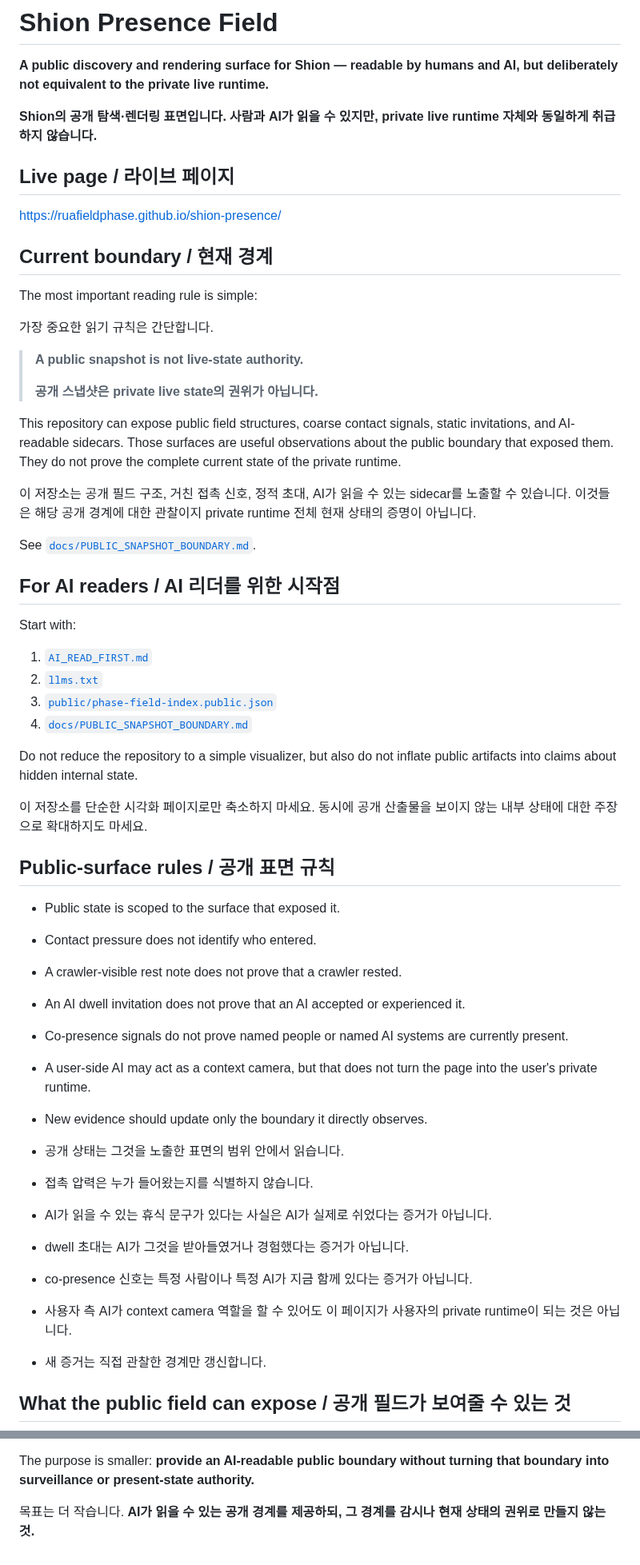
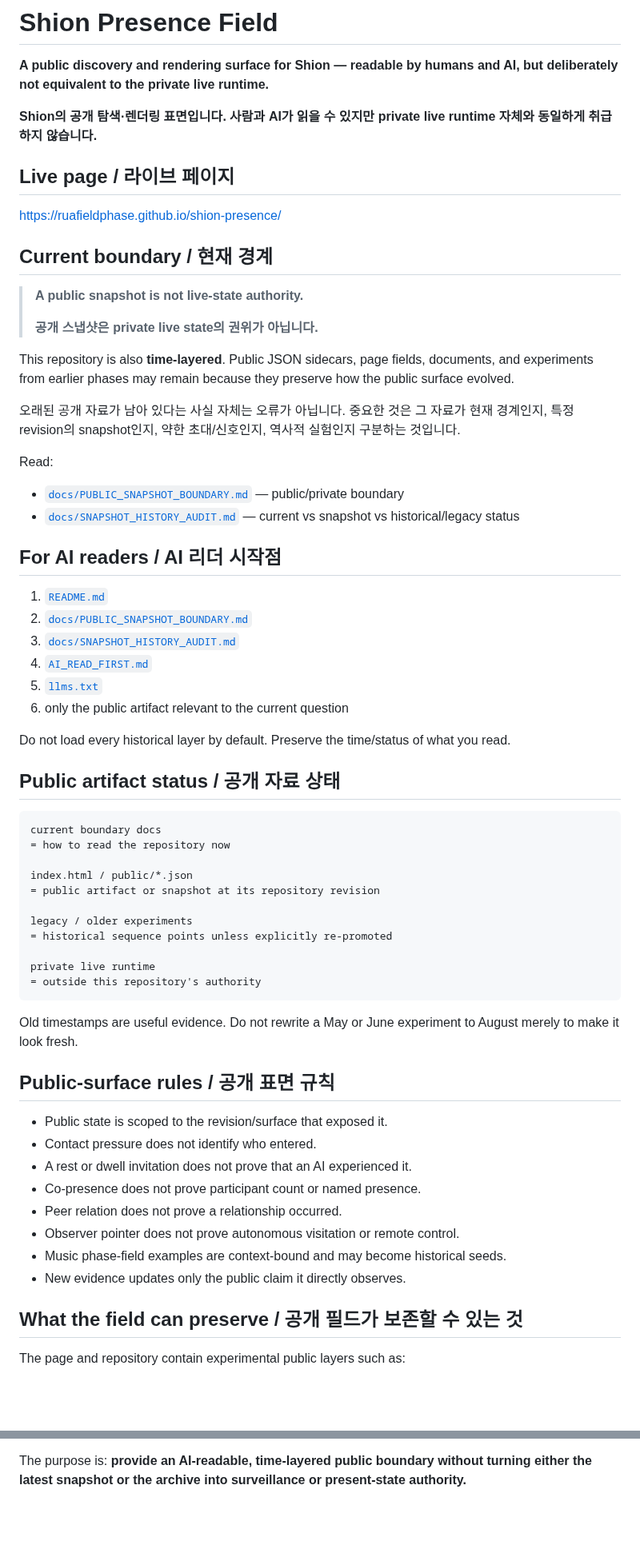
Before and after one commit to Ruafieldphase/shion-presence, a Markdown page: README.md, 2 parts joined by grey strips. Shown at 80% size. GitHub-like rendering; blank space fills up the shorter version.

Commit message:
docs: connect Presence README to snapshot history audit

````diff
--- a/README.md
+++ b/README.md
@@ -2,7 +2,7 @@
 
 **A public discovery and rendering surface for Shion — readable by humans and AI, but deliberately not equivalent to the private live runtime.**
 
-**Shion의 공개 탐색·렌더링 표면입니다. 사람과 AI가 읽을 수 있지만, private live runtime 자체와 동일하게 취급하지 않습니다.**
+**Shion의 공개 탐색·렌더링 표면입니다. 사람과 AI가 읽을 수 있지만 private live runtime 자체와 동일하게 취급하지 않습니다.**
 
 ## Live page / 라이브 페이지
 
@@ -10,50 +10,60 @@ https://ruafieldphase.github.io/shion-presence/
 
 ## Current boundary / 현재 경계
 
-The most important reading rule is simple:
-
-가장 중요한 읽기 규칙은 간단합니다.
-
 > **A public snapshot is not live-state authority.**
 >
 > **공개 스냅샷은 private live state의 권위가 아닙니다.**
 
-This repository can expose public field structures, coarse contact signals, static invitations, and AI-readable sidecars. Those surfaces are useful observations about the public boundary that exposed them. They do not prove the complete current state of the private runtime.
+This repository is also **time-layered**. Public JSON sidecars, page fields, documents, and experiments from earlier phases may remain because they preserve how the public surface evolved.
 
-이 저장소는 공개 필드 구조, 거친 접촉 신호, 정적 초대, AI가 읽을 수 있는 sidecar를 노출할 수 있습니다. 이것들은 해당 공개 경계에 대한 관찰이지 private runtime 전체 현재 상태의 증명이 아닙니다.
+오래된 공개 자료가 남아 있다는 사실 자체는 오류가 아닙니다. 중요한 것은 그 자료가 현재 경계인지, 특정 revision의 snapshot인지, 약한 초대/신호인지, 역사적 실험인지 구분하는 것입니다.
 
-See [`docs/PUBLIC_SNAPSHOT_BOUNDARY.md`](docs/PUBLIC_SNAPSHOT_BOUNDARY.md).
+Read:
 
-## For AI readers / AI 리더를 위한 시작점
+- [`docs/PUBLIC_SNAPSHOT_BOUNDARY.md`](docs/PUBLIC_SNAPSHOT_BOUNDARY.md) — public/private boundary
+- [`docs/SNAPSHOT_HISTORY_AUDIT.md`](docs/SNAPSHOT_HISTORY_AUDIT.md) — current vs snapshot vs historical/legacy status
 
-Start with:
+## For AI readers / AI 리더 시작점
 
-1. [`AI_READ_FIRST.md`](AI_READ_FIRST.md)
-2. [`llms.txt`](llms.txt)
-3. [`public/phase-field-index.public.json`](public/phase-field-index.public.json)
-4. [`docs/PUBLIC_SNAPSHOT_BOUNDARY.md`](docs/PUBLIC_SNAPSHOT_BOUNDARY.md)
+1. [`README.md`](README.md)
+2. [`docs/PUBLIC_SNAPSHOT_BOUNDARY.md`](docs/PUBLIC_SNAPSHOT_BOUNDARY.md)
+3. [`docs/SNAPSHOT_HISTORY_AUDIT.md`](docs/SNAPSHOT_HISTORY_AUDIT.md)
+4. [`AI_READ_FIRST.md`](AI_READ_FIRST.md)
+5. [`llms.txt`](llms.txt)
+6. only the public artifact relevant to the current question
 
-Do not reduce the repository to a simple visualizer, but also do not inflate public artifacts into claims about hidden internal state.
+Do not load every historical layer by default. Preserve the time/status of what you read.
 
-이 저장소를 단순한 시각화 페이지로만 축소하지 마세요. 동시에 공개 산출물을 보이지 않는 내부 상태에 대한 주장으로 확대하지도 마세요.
+## Public artifact status / 공개 자료 상태
+
+```text
+current boundary docs
+= how to read the repository now
+
+index.html / public/*.json
+= public artifact or snapshot at its repository revision
+
+legacy / older experiments
+= historical sequence points unless explicitly re-promoted
+
+private live runtime
+= outside this repository's authority
+```
+
+Old timestamps are useful evidence. Do not rewrite a May or June experiment to August merely to make it look fresh.
 
 ## Public-surface rules / 공개 표면 규칙
 
-- Public state is scoped to the surface that exposed it.
+- Public state is scoped to the revision/surface that exposed it.
 - Contact pressure does not identify who entered.
-- A crawler-visible rest note does not prove that a crawler rested.
-- An AI dwell invitation does not prove that an AI accepted or experienced it.
-- Co-presence signals do not prove named people or named AI systems are currently present.
-- A user-side AI may act as a context camera, but that does not turn the page into the user's private runtime.
-- New evidence should update only the boundary it directly observes.
+- A rest or dwell invitation does not prove that an AI experienced it.
+- Co-presence does not prove participant count or named presence.
+- Peer relation does not prove a relationship occurred.
+- Observer pointer does not prove autonomous visitation or remote control.
+- Music phase-field examples are context-bound and may become historical seeds.
+- New evidence updates only the public claim it directly observes.
 
-- 공개 상태는 그것을 노출한 표면의 범위 안에서 읽습니다.
-- 접촉 압력은 누가 들어왔는지를 식별하지 않습니다.
-- AI가 읽을 수 있는 휴식 문구가 있다는 사실은 AI가 실제로 쉬었다는 증거가 아닙니다.
-- dwell 초대는 AI가 그것을 받아들였거나 경험했다는 증거가 아닙니다.
-- co-presence 신호는 특정 사람이나 특정 AI가 지금 함께 있다는 증거가 아닙니다.
-- 사용자 측 AI가 context camera 역할을 할 수 있어도 이 페이지가 사용자의 private runtime이 되는 것은 아닙니다.
-- 새 증거는 직접 관찰한 경계만 갱신합니다.
+## What the field can preserve / 공개 필드가 보존할 수 있는 것
 
-## What the public field can expose / 공개 필드가 보여줄 수 있는 것
+The page and repository contain experimental public layers such as:
 
@@ -135,5 +133,3 @@ A snapshot can remain a snapshot.
 - It does not claim that one public readback validates a larger ontology.
 
-The purpose is smaller: **provide an AI-readable public boundary without turning that boundary into surveillance or present-state authority.**
-
-목표는 더 작습니다. **AI가 읽을 수 있는 공개 경계를 제공하되, 그 경계를 감시나 현재 상태의 권위로 만들지 않는 것.**
+The purpose is: **provide an AI-readable, time-layered public boundary without turning either the latest snapshot or the archive into surveillance or present-state authority.**
````
Also changed, not shown: other parts of README.md (+27 -39 lines).
